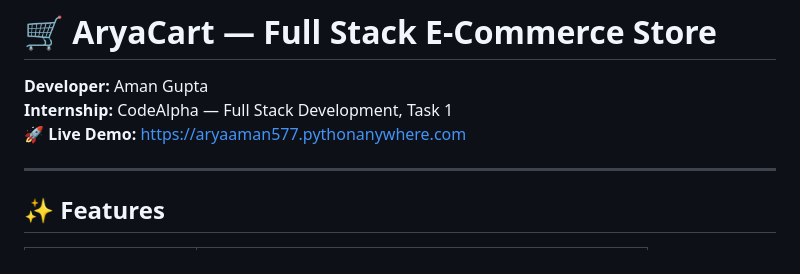
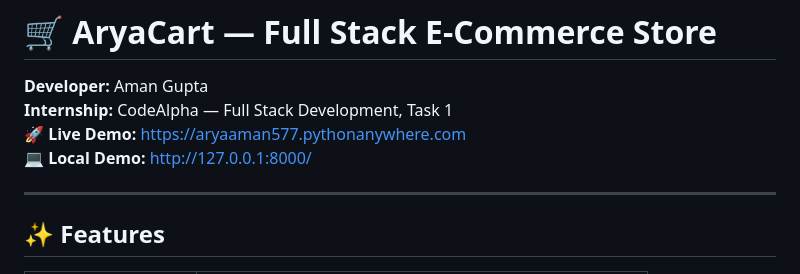
Before and after one commit to aryaaman577/codealpha_tasks, a Markdown page: Task1_AryaCart/README.md, the part around the change. Rendered like a GitHub page.

Commit message:
Add local development server links to both README files

```diff
--- a/Task1_AryaCart/README.md
+++ b/Task1_AryaCart/README.md
@@ -3,6 +3,7 @@
 **Developer:** Aman Gupta
 **Internship:** CodeAlpha — Full Stack Development, Task 1
 🚀 **Live Demo:** [https://aryaaman577.pythonanywhere.com](https://aryaaman577.pythonanywhere.com)
+💻 **Local Demo:** [http://127.0.0.1:8000/](http://127.0.0.1:8000/)
 
 ---
 
```
Also changed, not shown: README.md (+2 -1 lines).
